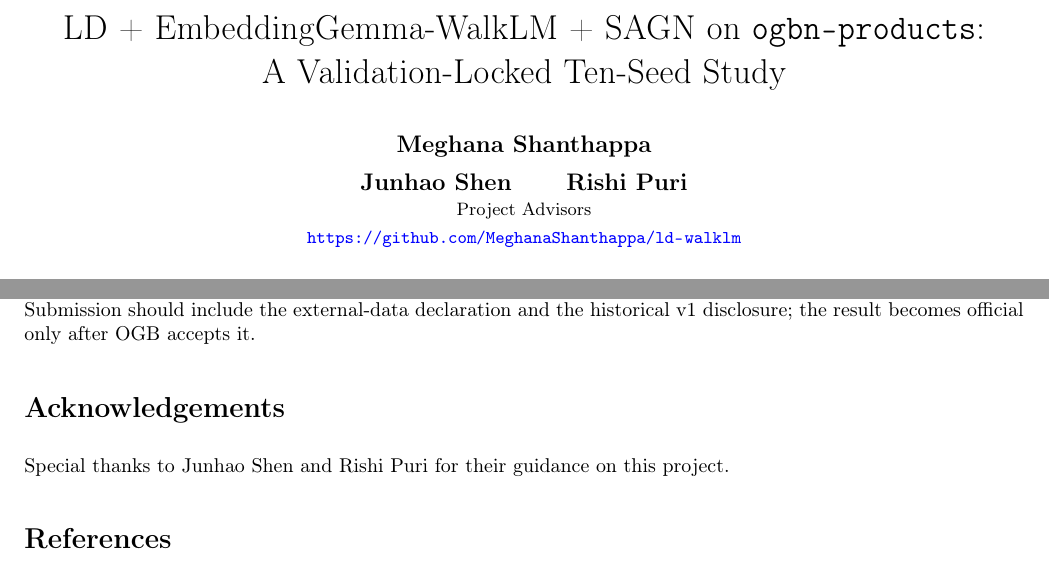
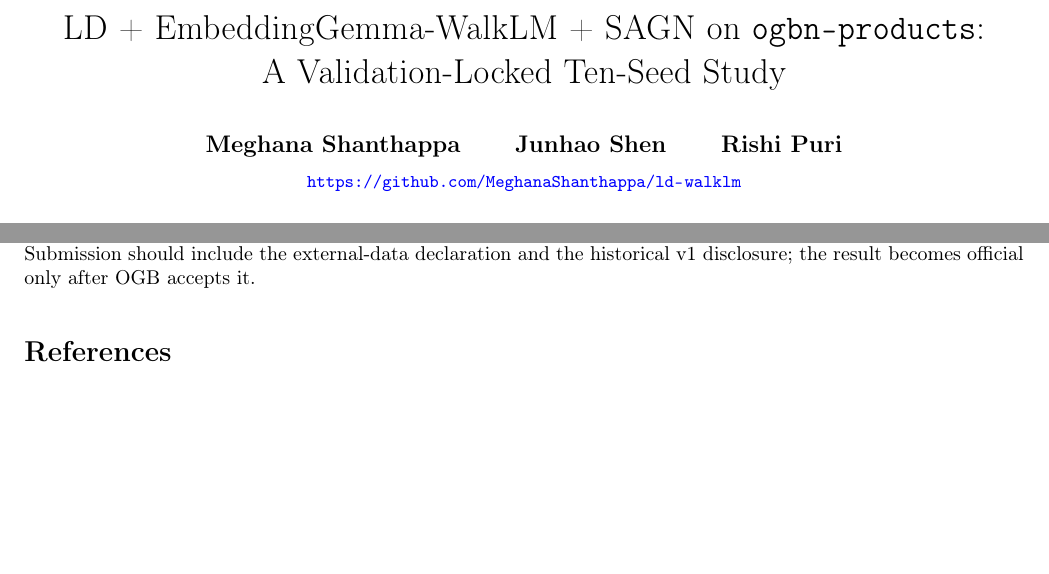
Before and after one commit to mshanthappa-hub/ld-walklm, a LaTeX paper (report/technical_report.tex): two parts of pages 1 and 3 of 3, joined at a grey line, cut so that both start at the same text, the shorter picture padded with empty space. Compiled offline with pdfLaTeX.

Commit message:
List all three report authors

```diff
--- a/report/technical_report.tex
+++ b/report/technical_report.tex
@@ -11,7 +11,7 @@
 \setlength{\parskip}{0.55em}
 \sloppy
 \title{LD + EmbeddingGemma-WalkLM + SAGN on \texttt{ogbn-products}:\\A Validation-Locked Ten-Seed Study}
-\author{\textbf{Meghana Shanthappa}\\[0.45em]\textbf{Junhao Shen} \qquad \textbf{Rishi Puri}\\[-0.15em]\small Project Advisors\\\small\url{https://github.com/MeghanaShanthappa/ld-walklm}}
+\author{\textbf{Meghana Shanthappa} \qquad \textbf{Junhao Shen} \qquad \textbf{Rishi Puri}\\[0.3em]\small\url{https://github.com/MeghanaShanthappa/ld-walklm}}
 \date{September 4, 2026}
 
 \begin{document}
@@ -188,10 +188,6 @@
 
 \enlargethispage{8\baselineskip}
 
-\section*{Acknowledgements}
-
-Special thanks to Junhao Shen and Rishi Puri for their guidance on this project.
-
 \section*{References}
 
 \begin{enumerate}
```
Also changed, not shown: README.md, report/technical_report.pdf.
